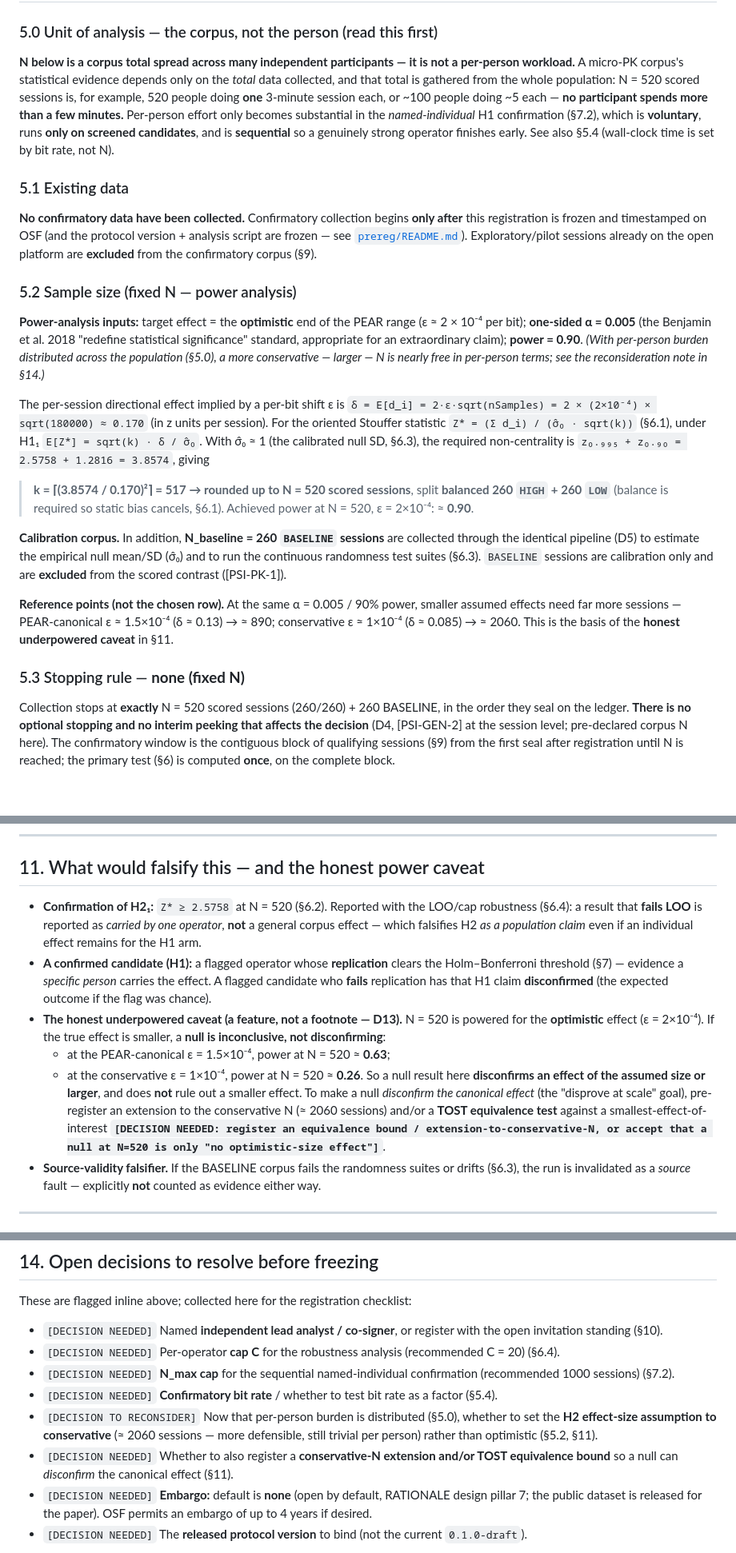
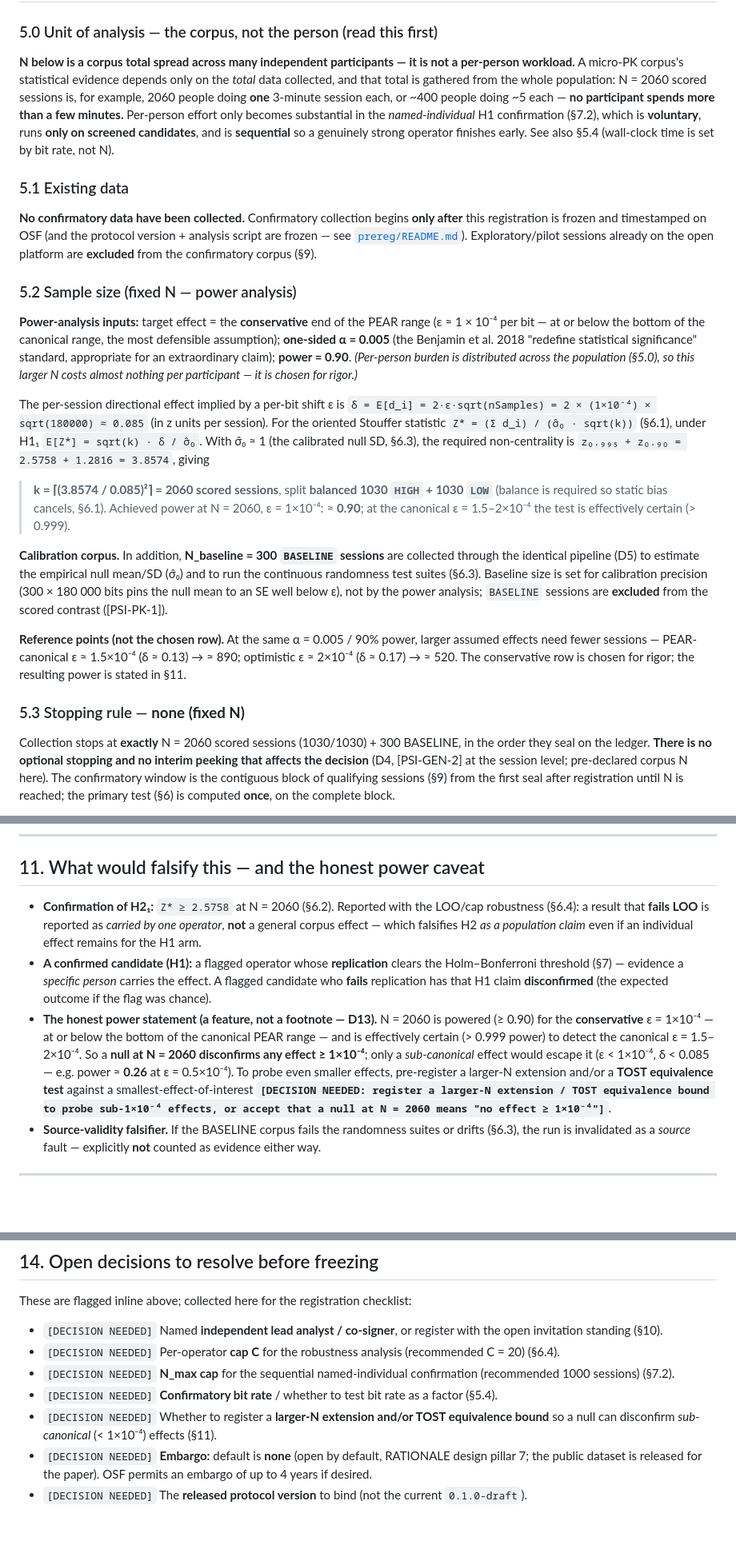
Before and after one commit to psimeter/psimeter, a Markdown page: prereg/osf-preregistration-micropk.md, 3 parts joined by grey strips. Shown at 80% size. Rendered like a GitHub page; blank space fills up the shorter version.

Commit message:
prereg(micro-PK): switch H2 to the conservative effect size (N = 2060)
Assume the conservative end of the PEAR range (epsilon ~ 1e-4 per bit,
delta ~ 0.085 per session) instead of optimistic. Distributed across the
population the larger N costs almost nothing per participant, and it raises rigor.

- N = 2060 scored (1030 HIGH + 1030 LOW) + 300 BASELINE (baseline now sized for
  calibration precision, not arm-matched).
- Section 11 flips from an underpowered caveat to a power statement: N = 2060 is
  powered >= 0.90 at epsilon = 1e-4 and effectively certain at the canonical
  1.5-2e-4, so a null disconfirms any effect >= 1e-4; only sub-canonical effects
  escape. The remaining extension/TOST decision now targets sub-1e-4 effects.
- Updated sections 5.0/5.2/5.3/6.1-6.3/13/14 and the README; optimistic and
  canonical remain as reference points only.

Co-Authored-By: Claude Opus 4.8 <noreply@anthropic.com>

```diff
--- a/prereg/osf-preregistration-micropk.md
+++ b/prereg/osf-preregistration-micropk.md
@@ -156,8 +156,8 @@ From [`experiments/binary-micropk-v1.json`](../experiments/binary-micropk-v1.jso
 
 **N below is a corpus total spread across many independent participants — it is not a per-person
 workload.** A micro-PK corpus's statistical evidence depends only on the *total* data collected, and
-that total is gathered from the whole population: N = 520 scored sessions is, for example, 520 people
-doing **one** 3-minute session each, or ~100 people doing ~5 each — **no participant spends more than
+that total is gathered from the whole population: N = 2060 scored sessions is, for example, 2060 people
+doing **one** 3-minute session each, or ~400 people doing ~5 each — **no participant spends more than
 a few minutes.** Per-person effort only becomes substantial in the *named-individual* H1 confirmation
 (§7.2), which is **voluntary**, runs **only on screened candidates**, and is **sequential** so a
 genuinely strong operator finishes early. See also §5.4 (wall-clock time is set by bit rate, not N).
@@ -171,34 +171,36 @@ platform are **excluded** from the confirmatory corpus (§9).
 
 ### 5.2 Sample size (fixed N — power analysis)
 
-**Power-analysis inputs:** target effect = the **optimistic** end of the PEAR range
-(ε ≈ 2 × 10⁻⁴ per bit); **one-sided α = 0.005** (the Benjamin et al. 2018 "redefine statistical
-significance" standard, appropriate for an extraordinary claim); **power = 0.90**. *(With per-person
-burden distributed across the population (§5.0), a more conservative — larger — N is nearly free in
-per-person terms; see the reconsideration note in §14.)*
+**Power-analysis inputs:** target effect = the **conservative** end of the PEAR range
+(ε ≈ 1 × 10⁻⁴ per bit — at or below the bottom of the canonical range, the most defensible
+assumption); **one-sided α = 0.005** (the Benjamin et al. 2018 "redefine statistical significance"
+standard, appropriate for an extraordinary claim); **power = 0.90**. *(Per-person burden is
+distributed across the population (§5.0), so this larger N costs almost nothing per participant — it
+is chosen for rigor.)*
 
 The per-session directional effect implied by a per-bit shift ε is
-`δ = E[d_i] = 2·ε·sqrt(nSamples) = 2 × (2×10⁻⁴) × sqrt(180000) ≈ 0.170` (in z units per session).
+`δ = E[d_i] = 2·ε·sqrt(nSamples) = 2 × (1×10⁻⁴) × sqrt(180000) ≈ 0.085` (in z units per session).
 For the oriented Stouffer statistic `Z* = (Σ d_i) / (σ̂₀ · sqrt(k))` (§6.1), under H1₁
 `E[Z*] = sqrt(k) · δ / σ̂₀`. With σ̂₀ ≈ 1 (the calibrated null SD, §6.3), the required
 non-centrality is `z₀.₉₉₅ + z₀.₉₀ = 2.5758 + 1.2816 = 3.8574`, giving
 
-> **k = ⌈(3.8574 / 0.170)²⌉ = 517 → rounded up to N = 520 scored sessions**, split
-> **balanced 260 `HIGH` + 260 `LOW`** (balance is required so static bias cancels, §6.1).
-> Achieved power at N = 520, ε = 2×10⁻⁴: ≈ **0.90**.
+> **k = ⌈(3.8574 / 0.085)²⌉ = 2060 scored sessions**, split **balanced 1030 `HIGH` + 1030 `LOW`**
+> (balance is required so static bias cancels, §6.1). Achieved power at N = 2060, ε = 1×10⁻⁴: ≈ **0.90**;
+> at the canonical ε = 1.5–2×10⁻⁴ the test is effectively certain (> 0.999).
 
-**Calibration corpus.** In addition, **N_baseline = 260 `BASELINE` sessions** are collected through
+**Calibration corpus.** In addition, **N_baseline = 300 `BASELINE` sessions** are collected through
 the identical pipeline (D5) to estimate the empirical null mean/SD (σ̂₀) and to run the continuous
-randomness test suites (§6.3). `BASELINE` sessions are calibration only and are **excluded** from
-the scored contrast ([PSI-PK-1]).
+randomness test suites (§6.3). Baseline size is set for calibration precision (300 × 180 000 bits pins
+the null mean to an SE well below ε), not by the power analysis; `BASELINE` sessions are **excluded**
+from the scored contrast ([PSI-PK-1]).
 
-**Reference points (not the chosen row).** At the same α = 0.005 / 90% power, smaller assumed
-effects need far more sessions — PEAR-canonical ε ≈ 1.5×10⁻⁴ (δ ≈ 0.13) → ≈ 890; conservative
-ε ≈ 1×10⁻⁴ (δ ≈ 0.085) → ≈ 2060. This is the basis of the **honest underpowered caveat** in §11.
+**Reference points (not the chosen row).** At the same α = 0.005 / 90% power, larger assumed effects
+need fewer sessions — PEAR-canonical ε ≈ 1.5×10⁻⁴ (δ ≈ 0.13) → ≈ 890; optimistic ε ≈ 2×10⁻⁴
+(δ ≈ 0.17) → ≈ 520. The conservative row is chosen for rigor; the resulting power is stated in §11.
 
 ### 5.3 Stopping rule — **none (fixed N)**
 
-Collection stops at **exactly** N = 520 scored sessions (260/260) + 260 BASELINE, in the order they
+Collection stops at **exactly** N = 2060 scored sessions (1030/1030) + 300 BASELINE, in the order they
 seal on the ledger. **There is no optional stopping and no interim peeking that affects the decision**
 (D4, [PSI-GEN-2] at the session level; pre-declared corpus N here). The confirmatory window is the
 contiguous block of qualifying sessions (§9) from the first seal after registration until N is
@@ -440,7 +442,7 @@ self-verifying and the analysis is frozen, deterministic, and public.
 
 ## 11. What would falsify this — and the honest power caveat
 
-- **Confirmation of H2₁:** `Z* ≥ 2.5758` at N = 520 (§6.2). Reported with the LOO/cap robustness
+- **Confirmation of H2₁:** `Z* ≥ 2.5758` at N = 2060 (§6.2). Reported with the LOO/cap robustness
   (§6.4): a result that **fails LOO** is reported as *carried by one operator*, **not** a general
   corpus effect — which falsifies H2 *as a population claim* even if an individual effect remains for
   the H1 arm.
@@ -448,17 +450,14 @@ self-verifying and the analysis is frozen, deterministic, and public.
   Holm–Bonferroni threshold (§7) — evidence a *specific person* carries the effect. A flagged
   candidate who **fails** replication has that H1 claim **disconfirmed** (the expected outcome if the
   flag was chance).
-- **The honest underpowered caveat (a feature, not a footnote — D13).** N = 520 is powered for the
-  **optimistic** effect (ε = 2×10⁻⁴). If the true effect is smaller, a **null is inconclusive, not
-  disconfirming**:
-  - at the PEAR-canonical ε = 1.5×10⁻⁴, power at N = 520 ≈ **0.63**;
-  - at the conservative ε = 1×10⁻⁴, power at N = 520 ≈ **0.26**.
-  So a null result here **disconfirms an effect of the assumed size or larger**, and does **not**
-  rule out a smaller effect. To make a null *disconfirm the canonical effect* (the "disprove at
-  scale" goal), pre-register an extension to the conservative N (≈ 2060 sessions) and/or a
-  **TOST equivalence test** against a smallest-effect-of-interest
-  **`[DECISION NEEDED: register an equivalence bound / extension-to-conservative-N, or accept that a
-  null at N=520 is only "no optimistic-size effect"]`**.
+- **The honest power statement (a feature, not a footnote — D13).** N = 2060 is powered (≥ 0.90) for
+  the **conservative** ε = 1×10⁻⁴ — at or below the bottom of the canonical PEAR range — and is
+  effectively certain (> 0.999 power) to detect the canonical ε = 1.5–2×10⁻⁴. So a **null at N = 2060
+  disconfirms any effect ≥ 1×10⁻⁴**; only a *sub-canonical* effect would escape it (ε < 1×10⁻⁴,
+  δ < 0.085 — e.g. power ≈ **0.26** at ε = 0.5×10⁻⁴). To probe even smaller effects, pre-register a
+  larger-N extension and/or a **TOST equivalence test** against a smallest-effect-of-interest
+  **`[DECISION NEEDED: register a larger-N extension / TOST equivalence bound to probe sub-1×10⁻⁴
+  effects, or accept that a null at N = 2060 means "no effect ≥ 1×10⁻⁴"]`**.
 - **Source-validity falsifier.** If the BASELINE corpus fails the randomness suites or drifts
   (§6.3), the run is invalidated as a *source* fault — explicitly **not** counted as evidence either
   way.
@@ -533,11 +532,8 @@ These are flagged inline above; collected here for the registration checklist:
 - `[DECISION NEEDED]` **N_max cap** for the sequential named-individual confirmation (recommended
   1000 sessions) (§7.2).
 - `[DECISION NEEDED]` **Confirmatory bit rate** / whether to test bit rate as a factor (§5.4).
-- `[DECISION TO RECONSIDER]` Now that per-person burden is distributed (§5.0), whether to set the
-  **H2 effect-size assumption to conservative** (≈ 2060 sessions — more defensible, still trivial per
-  person) rather than optimistic (§5.2, §11).
-- `[DECISION NEEDED]` Whether to also register a **conservative-N extension and/or TOST equivalence
-  bound** so a null can *disconfirm* the canonical effect (§11).
+- `[DECISION NEEDED]` Whether to register a **larger-N extension and/or TOST equivalence bound** so a
+  null can disconfirm *sub-canonical* (< 1×10⁻⁴) effects (§11).
 - `[DECISION NEEDED]` **Embargo:** default is **none** (open by default, RATIONALE design pillar 7;
   the public dataset is released for the paper). OSF permits an embargo of up to 4 years if desired.
 - `[DECISION NEEDED]` The **released protocol version** to bind (not the current `0.1.0-draft`).
```
Also changed, not shown: other parts of prereg/osf-preregistration-micropk.md (+6 -6 lines), prereg/README.md (+6 -5 lines).
